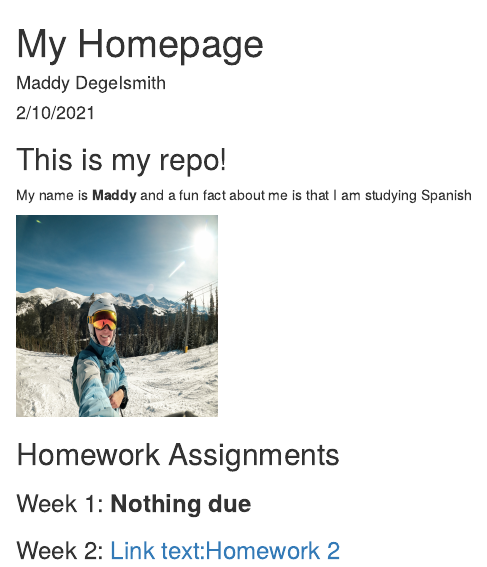
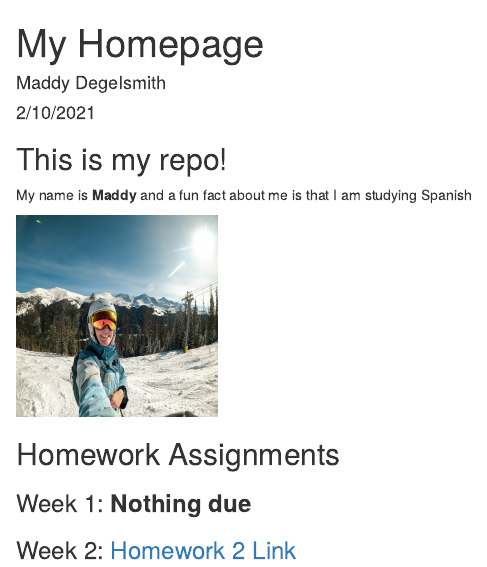
Before and after one commit to mdegelsm/DegelsmithBio381, an R Markdown document (index.Rmd): the page in a window 1100 px wide, from its top. Rendered offline with R 4.5, knitr and Pandoc, with nearby package versions; drawn as R Markdown's standard HTML page in place of the format the file asks for.

Commit message:
just some more changes

```diff
--- a/index.Rmd
+++ b/index.Rmd
@@ -18,4 +18,4 @@ My name is **Maddy** and a fun fact about me is that I am studying Spanish
 
 ### Week 1: **Nothing due**
 
-### Week 2: [Link text:Homework 2](Homework_02.html)
+### Week 2: [Homework 2 Link](Homework_02.html)
```
Also changed, not shown: Homework_02.Rmd (+0 -2 lines).
